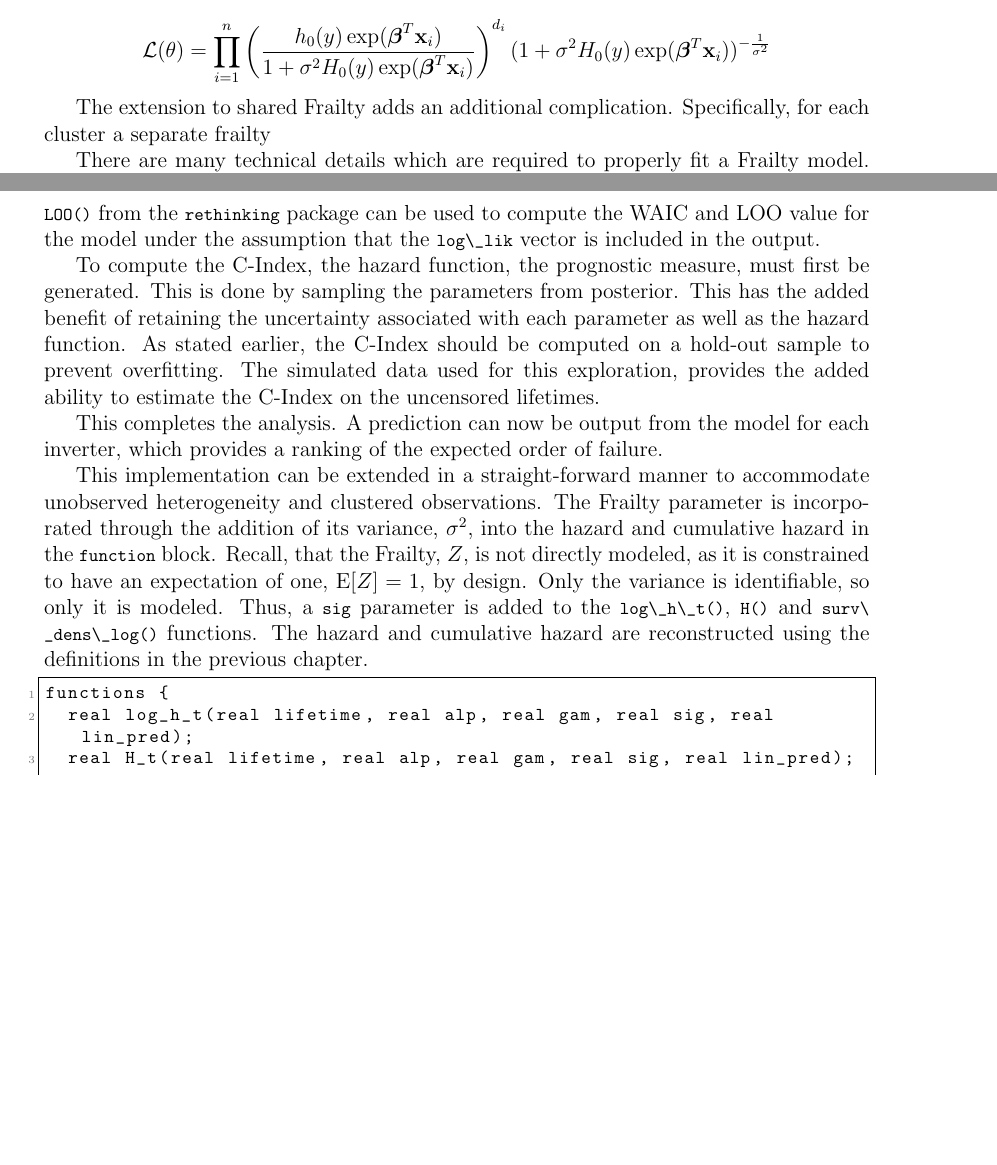
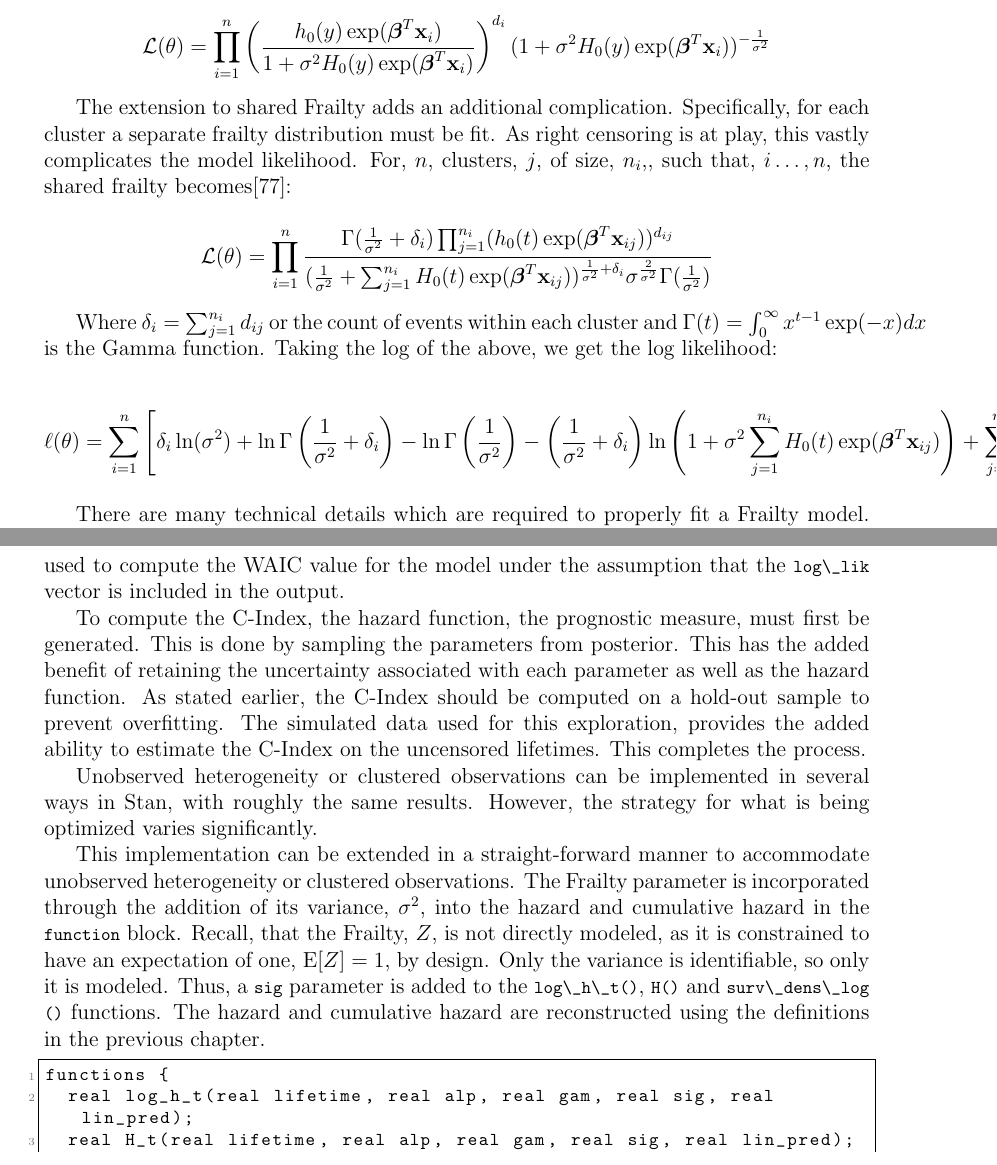
Before and after one commit to mrdevlar/Hermes, a LaTeX thesis (book/main.tex, which reads book/03_methods.tex, book/04_analysis.tex): two parts of pages 34 and 54 of 74 before the commit and two parts of pages 34 and 53 of 72 after it, joined at a grey line, cut so that both start at the same text, the shorter picture padded with empty space. Compiled offline with pdfLaTeX.

Commit message:
Frailty model edits

```diff
--- a/book/03_methods.tex
+++ b/book/03_methods.tex
@@ -400,10 +400,20 @@ If a Gamma Frailty is used, and the parameters, $Z$ are integrated out, the like
 
 $$ \mathcal {L}(\theta) = \prod_{i=1}^n \left (\frac{h_0(y) \exp(\boldsymbol\beta^T \textbf{x}_i)}{1+ \sigma^2 H_0(y) \exp(\boldsymbol\beta^T \textbf{x}_i)}  \right )^{d_i} (1+ \sigma^2 H_0(y) \exp(\boldsymbol\beta^T \textbf{x}_i))^{-\frac{1}{\sigma^2}} $$
 
-The extension to shared Frailty adds an additional complication. Specifically, for each cluster a separate frailty
+The extension to shared Frailty adds an additional complication. Specifically, for each cluster a separate frailty distribution must be fit. As right censoring is at play, this vastly complicates the model likelihood. For, $n$, clusters, $j$, of size, $n_i$,, such that, $i \dots, n$, the shared frailty becomes\cite{Wienke2010}:
+
+$$ \mathcal {L}(\theta) =\prod_{i=1}^n \frac{\Gamma(\frac{1}{\sigma^2} + \delta_i) \prod^{n_i}_{j=1} (h_0(t) \exp(\boldsymbol\beta^T \textbf{x}_{ij}))^{d_{ij}} }{(\frac{1}{\sigma^2} + \sum_{j =1}^{n_i} H_0(t) \exp(\boldsymbol\beta^T \textbf{x}_{ij}))^{\frac{1}{\sigma^2} + \delta_i} \sigma^{\frac{2}{\sigma^2}} \Gamma(\frac{1}{\sigma^2})} $$
+
+Where $\delta_i = \sum^{n_i}_{j=1} d_{ij}$ or the count of events within each cluster and $\Gamma (t) = \int _{0}^{\infty }x^{t-1}\exp(-x)dx$ is the Gamma function. Taking the log of the above, we get the log likelihood:
+
+$$ \ell(\theta) = \sum^n_{i=1} \left [\delta_i \ln(\sigma^2) + \ln \Gamma\left (\frac{1}{\sigma^2} + \delta_i  \right ) - \ln\Gamma\left (\frac{1}{\sigma^2}  \right ) - \left (\frac{1}{\sigma^2} + \delta_i  \right ) \ln \left (1 + \sigma^2 \sum_{j=1}^{n_i} H_0(t)\exp(\boldsymbol\beta^T \textbf{x}_{ij})  \right ) + \sum_{j=1}^{n_i} d_{ij} \left (\boldsymbol\beta^T \textbf{x}_{ij} + \ln h_0(t) \right )  \right ] $$
 
 
-% Shared Frailty Likelihood goes here:
+
+
+
+
+
 
 There are many technical details which are required to properly fit a Frailty model. Most of these are specialized and are far beyond the scope of this text. The reader is directed to the "Extended Reading" section at the end of this chapter for more details on this front.
 
--- a/book/04_analysis.tex
+++ b/book/04_analysis.tex
@@ -449,17 +449,14 @@ generated quantities {
 
 
 
-To generate the WAIC metric, a point-wise log likelihood, \lstinline{log\_lik}, is required. Figure~\ref{mhaz_loglik} demonstrates how to retrieve this value. The \lstinline{generated quantities} block allows for these likelihoods to be extracted upon completion of sampling. The functions \lstinline{WAIC()} and \lstinline{LOO()} from the \lstinline{rethinking} package can be used to compute the WAIC and LOO value for the model under the assumption that the \lstinline{log\_lik} vector is included in the output.
+Once it is clear that the model has converged to a stable solution. Fit and prediction accuracy can be assessed using WAIC and the C-Index. To generate the WAIC metric, a point-wise log likelihood, \lstinline{log\_lik}, is required. Figure~\ref{mhaz_loglik} demonstrates how to retrieve this value. The \lstinline{generated quantities} block allows for these likelihoods to be extracted upon completion of sampling. The functions \lstinline{WAIC()} from the \lstinline{rethinking} package can be used to compute the WAIC value for the model under the assumption that the \lstinline{log\_lik} vector is included in the output.
 
-To compute the C-Index, the hazard function, the prognostic measure, must first be generated. This is done by sampling the parameters from posterior. This has the added benefit of retaining the uncertainty associated with each parameter as well as the hazard function. As stated earlier, the C-Index should be computed on a hold-out sample to prevent overfitting. The simulated data used for this exploration, provides the added ability to estimate the C-Index on the uncensored lifetimes.
-
-This completes the analysis. A prediction can now be output from the model for each inverter, which provides a ranking of the expected order of failure.
-
-% <!-- As can be seen from the final output, the Multiplicative Hazards Model is not particularly predictive on this data. Despite retrieving the original parameters, the random variation in the baseline hazard generated during the simulation process provides only -->
+To compute the C-Index, the hazard function, the prognostic measure, must first be generated. This is done by sampling the parameters from posterior. This has the added benefit of retaining the uncertainty associated with each parameter as well as the hazard function. As stated earlier, the C-Index should be computed on a hold-out sample to prevent overfitting. The simulated data used for this exploration, provides the added ability to estimate the C-Index on the uncensored lifetimes. This completes the process.
 
 
+Unobserved heterogeneity or clustered observations can be implemented in several ways in Stan, with roughly the same results. However, the strategy for what is being optimized varies significantly.
 
-This implementation can be extended in a straight-forward manner to accommodate unobserved heterogeneity and clustered observations. The Frailty parameter is incorporated through the addition of its variance, $\sigma^2$, into the hazard and cumulative hazard in the \lstinline{function} block. Recall, that the Frailty, $Z$, is not directly modeled, as it is constrained to have an expectation of one, $\mathrm{E}[Z]=1$, by design. Only the variance is identifiable, so only it is modeled. Thus, a \lstinline{sig} parameter is added to the \lstinline{log\_h\_t()}, \lstinline{H()} and \lstinline{surv\_dens\_log()} functions. The hazard and cumulative hazard are reconstructed using the definitions in the previous chapter.
+This implementation can be extended in a straight-forward manner to accommodate unobserved heterogeneity or clustered observations. The Frailty parameter is incorporated through the addition of its variance, $\sigma^2$, into the hazard and cumulative hazard in the \lstinline{function} block. Recall, that the Frailty, $Z$, is not directly modeled, as it is constrained to have an expectation of one, $\mathrm{E}[Z]=1$, by design. Only the variance is identifiable, so only it is modeled. Thus, a \lstinline{sig} parameter is added to the \lstinline{log\_h\_t()}, \lstinline{H()} and \lstinline{surv\_dens\_log()} functions. The hazard and cumulative hazard are reconstructed using the definitions in the previous chapter.
 
 \begin{lstlisting}
 functions {
```
Also changed, not shown: book/00_preface.tex (+1 -1 lines), book/04_analysis.tex (4 more changed lines).
